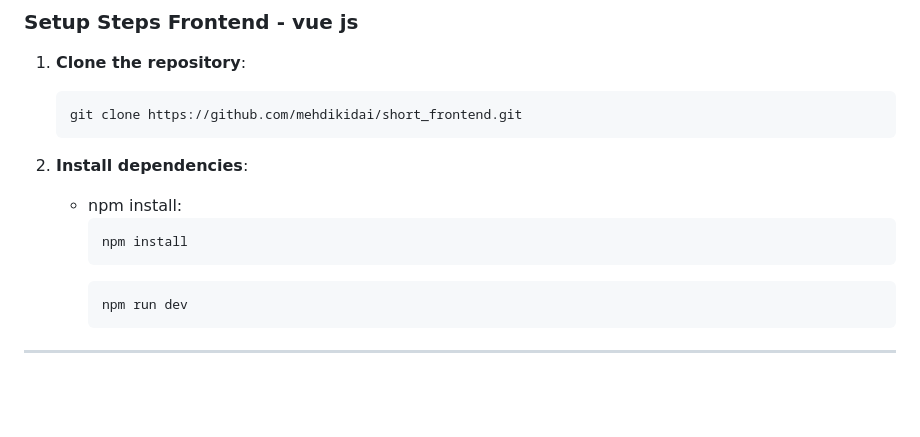
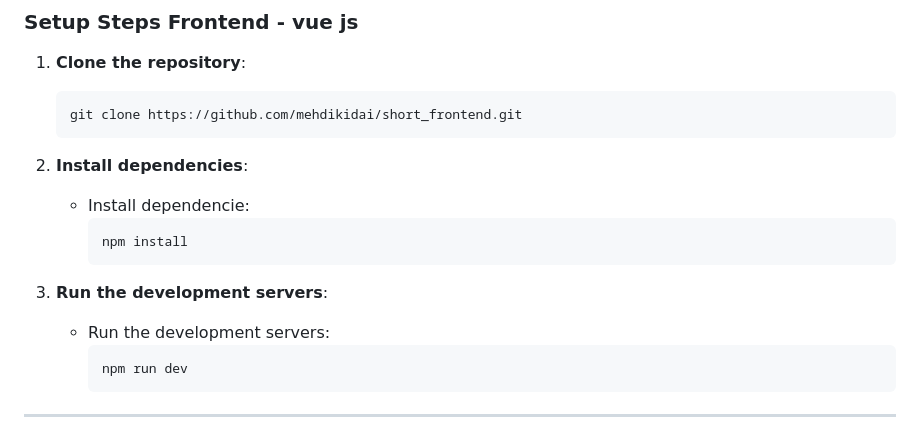
Before and after one commit to mehdikidai/short_backend, a Markdown page: README.md, the part around the change. GitHub-like rendering; blank space fills up the shorter version.

````diff
--- a/README.md
+++ b/README.md
@@ -88,10 +88,12 @@ The project is built using **Laravel** for the backend and **Vue.js** for the fr
    ```
 
 2. **Install dependencies**:
-   - npm install:
+   - Install dependencie:
      ```bash
      npm install
      ```
+3. **Run the development servers**:
+   - Run the development servers:
      ```bash
      npm run dev
      ```
````
